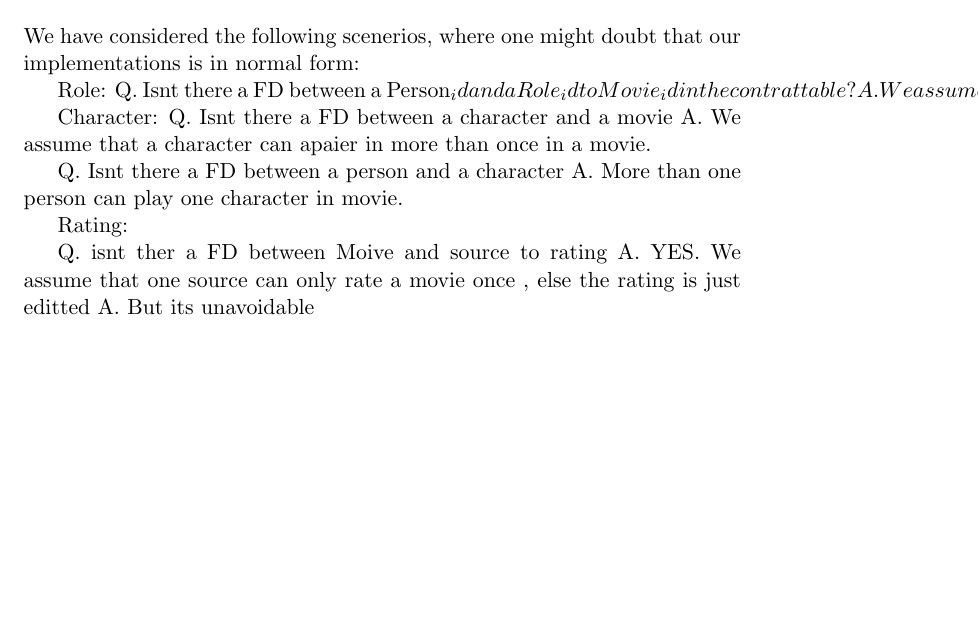
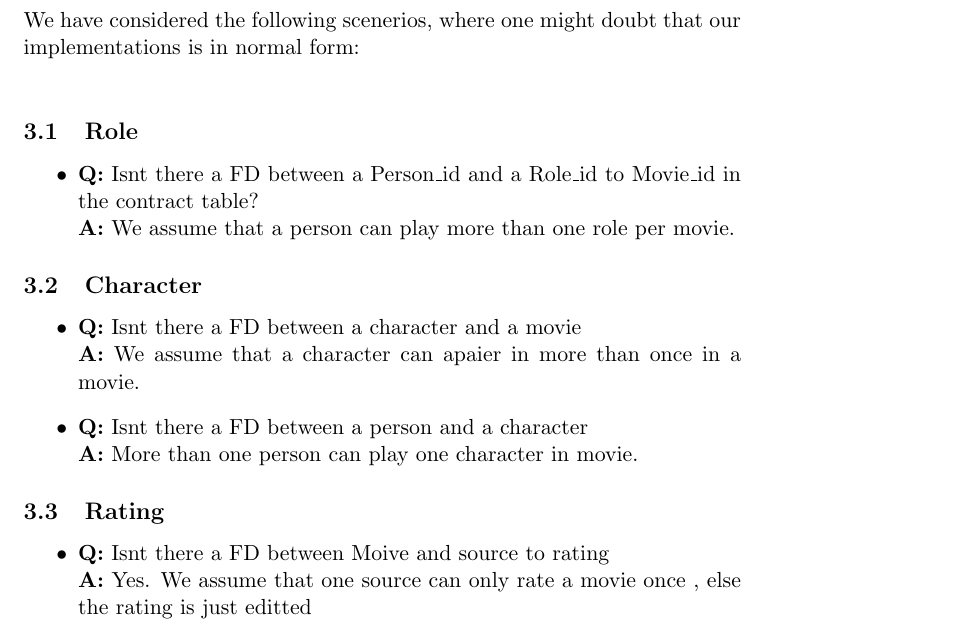
Before and after one commit to mian3010/BIDD-SimbasSlaver, a LaTeX document (Hand_in_1/Main.tex, which reads Hand_in_1/texts/Analysis.tex): part of page 10 of 11 before the commit and part of page 10 of 10 after it, cut so that both start at the same text, the shorter picture padded with empty space. Compiled offline with pdfLaTeX.

Commit message:
Set up analysis

```diff
--- a/Hand_in_1/Main.tex
+++ b/Hand_in_1/Main.tex
@@ -1,6 +1,8 @@
 \documentclass[a4paper,11pt]{article}
 \usepackage{spverbatim}
 \usepackage{graphicx}
+\usepackage{array}
+\newcommand{\qaitem}[2]{\item \textbf{Q:} #1 \newline \textbf{A:} #2}
 % define the title
 \title{Hand-in 1}
 \author{\textbf{\textit{Group 4 - SimbasSlaver}}\\
--- a/Hand_in_1/texts/Analysis.tex
+++ b/Hand_in_1/texts/Analysis.tex
@@ -1,24 +1,21 @@
 \section{Analysis}
-
-We have considered the following scenerios, where one might doubt that our implementations is in normal form:
-
-Role:
-Q. Isnt there a FD between a Person_id and a Role_id to Movie_id in the contrat table?
-A. We assume that a person can play more than one role per movie.
-
-
-Character:
-Q. Isnt there a FD between a character and a movie
-A. We assume that a character can apaier in more than once in a movie.
-
-Q. Isnt there a FD between a person and a character
-A. More than one person can play one character in movie.
-
-
-Rating:
-
-Q. isnt ther a FD between Moive and source to rating
-A. YES. We assume that one source can only rate a movie once , else the rating is just editted
-A. But its unavoidable
+We have considered the following scenerios, where one might doubt that our implementations is in normal form: \\
+\subsection{Role}
+\begin{itemize}
+  \qaitem {Isnt there a FD between a Person\_id and a Role\_id to Movie\_id in the contract table?}
+          {We assume that a person can play more than one role per movie.}
+\end{itemize}
+\subsection{Character}
+\begin{itemize}
+  \qaitem {Isnt there a FD between a character and a movie}
+          {We assume that a character can apaier in more than once in a movie.}
+  \qaitem {Isnt there a FD between a person and a character}
+          {More than one person can play one character in movie.}
+\end{itemize}
+\subsection{Rating}
+\begin{itemize}
+  \qaitem {Isnt there a FD between Moive and source to rating}
+          {Yes. We assume that one source can only rate a movie once , else the rating is just editted}
+\end{itemize}
 
 \newpage
```
Also changed, not shown: Hand_in_1/Main.tex (1 more changed lines).
